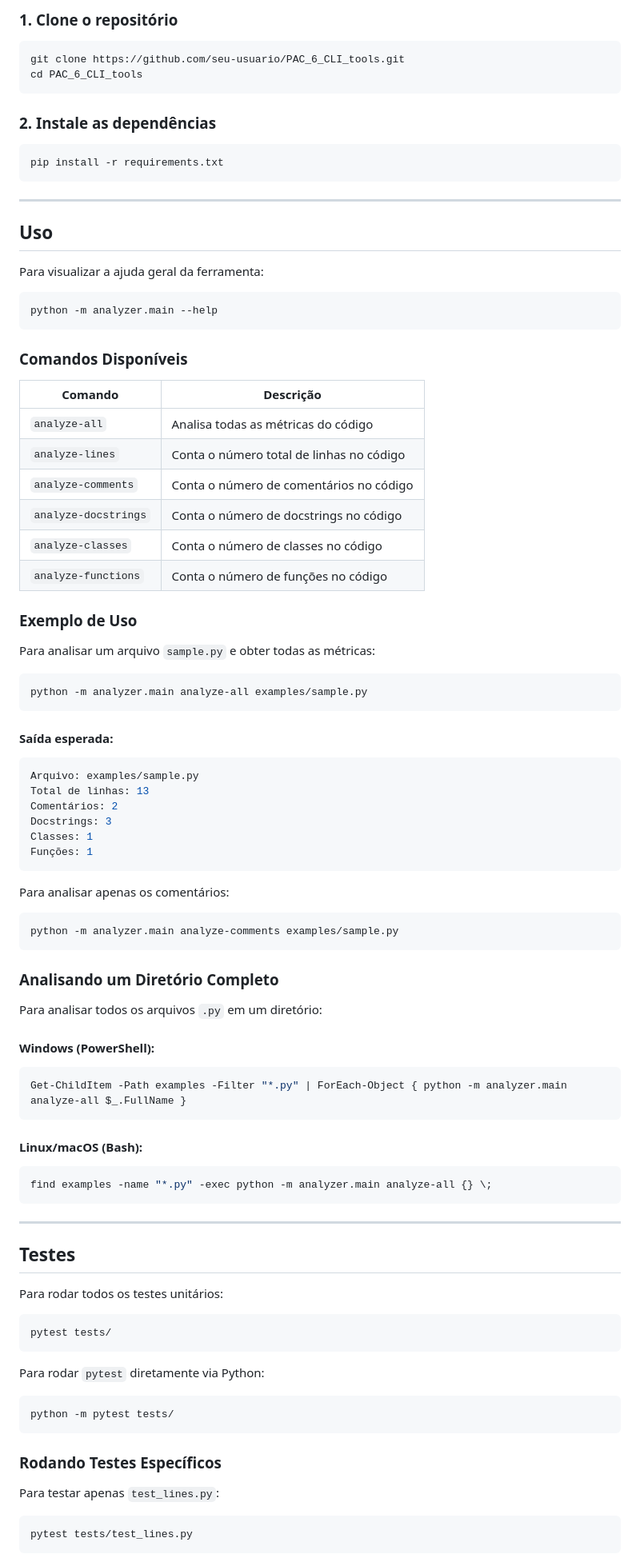
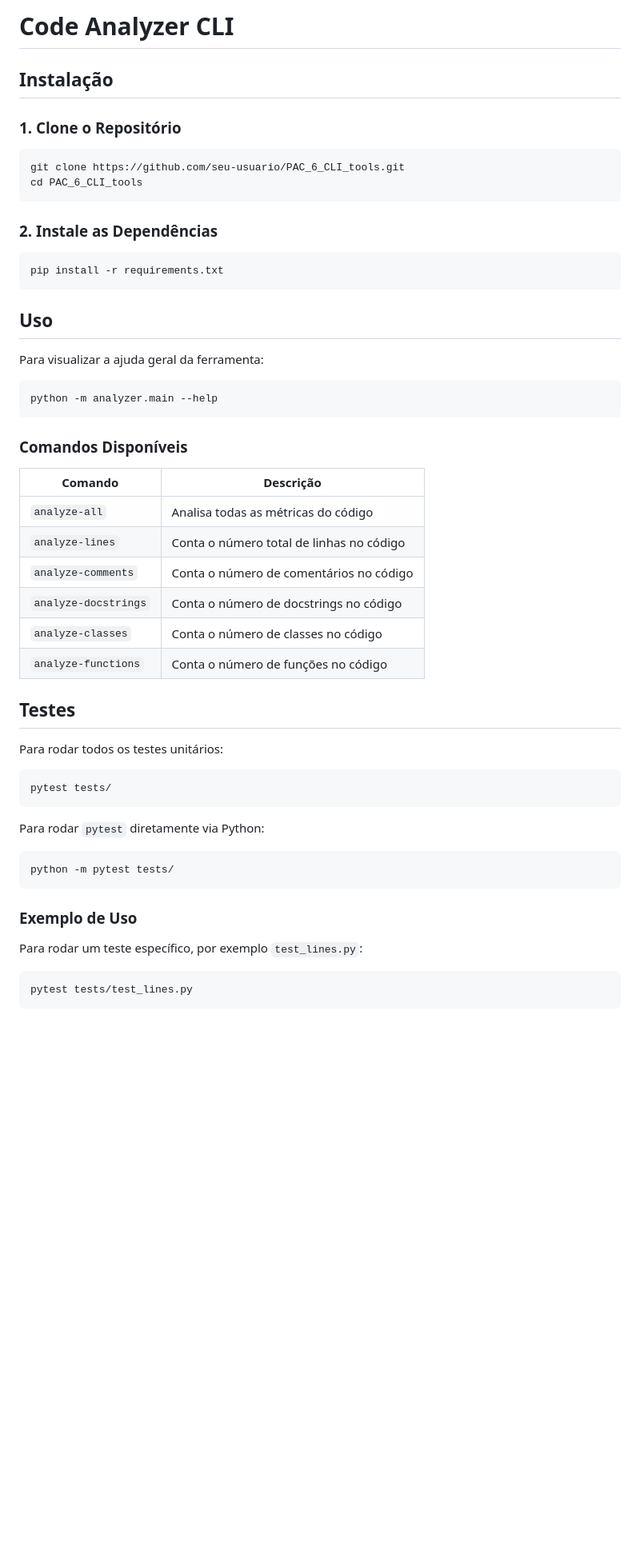
Before and after one commit to ronip31/PAC_6_CLI_tools, a Markdown page: README.md, the part around one of its changes. Shown at 80% size. Rendered like a GitHub page; blank space fills up the shorter version.

````diff
--- a/README.md
+++ b/README.md
@@ -45,70 +60,36 @@ Se não estiver instalado, faça o download [aqui](https://www.python.org/downlo
 
-### 1. Clone o repositório
+# Code Analyzer CLI
+
+## Instalação
+
+### 1. Clone o Repositório
 ```bash
 git clone https://github.com/seu-usuario/PAC_6_CLI_tools.git
 cd PAC_6_CLI_tools
 ```
 
-### 2. Instale as dependências
+### 2. Instale as Dependências
 ```bash
 pip install -r requirements.txt
 ```
 
----
-
-## **Uso**
+## Uso
 Para visualizar a ajuda geral da ferramenta:
 ```bash
 python -m analyzer.main --help
 ```
 
-### **Comandos Disponíveis**
-| Comando               | Descrição                                          |
-|-----------------------|--------------------------------------------------|
-| `analyze-all`        | Analisa todas as métricas do código              |
-| `analyze-lines`      | Conta o número total de linhas no código         |
-| `analyze-comments`   | Conta o número de comentários no código          |
-| `analyze-docstrings` | Conta o número de docstrings no código           |
-| `analyze-classes`    | Conta o número de classes no código              |
-| `analyze-functions`  | Conta o número de funções no código              |
+### Comandos Disponíveis
+| Comando             | Descrição                                         |
+|---------------------|-------------------------------------------------|
+| `analyze-all`      | Analisa todas as métricas do código              |
+| `analyze-lines`    | Conta o número total de linhas no código         |
+| `analyze-comments` | Conta o número de comentários no código          |
+| `analyze-docstrings` | Conta o número de docstrings no código       |
+| `analyze-classes`  | Conta o número de classes no código              |
+| `analyze-functions`| Conta o número de funções no código              |
 
-### **Exemplo de Uso**
-Para analisar um arquivo `sample.py` e obter todas as métricas:
-```bash
-python -m analyzer.main analyze-all examples/sample.py
-```
-
-#### **Saída esperada:**
-```bash
-Arquivo: examples/sample.py
-Total de linhas: 13
-Comentários: 2
-Docstrings: 3
-Classes: 1
-Funções: 1
-```
-
-Para analisar apenas os comentários:
-```bash
-python -m analyzer.main analyze-comments examples/sample.py
-```
-
-### **Analisando um Diretório Completo**
-Para analisar todos os arquivos `.py` em um diretório:
-
-#### **Windows (PowerShell):**
-```powershell
-Get-ChildItem -Path examples -Filter "*.py" | ForEach-Object { python -m analyzer.main analyze-all $_.FullName }
-```
-
-#### **Linux/macOS (Bash):**
-```bash
-find examples -name "*.py" -exec python -m analyzer.main analyze-all {} \;
-```
-
----
-
-## **Testes**
+## Testes
 Para rodar todos os testes unitários:
 ```bash
 pytest tests/
@@ -118,8 +99,8 @@ Para rodar `pytest` diretamente via Python:
 python -m pytest tests/
 ```
 
-### **Rodando Testes Específicos**
-Para testar apenas `test_lines.py`:
+### Exemplo de Uso
+Para rodar um teste específico, por exemplo `test_lines.py`:
 ```bash
 pytest tests/test_lines.py
 ```
````
Also changed, not shown: other parts of README.md (+45 -32 lines).
